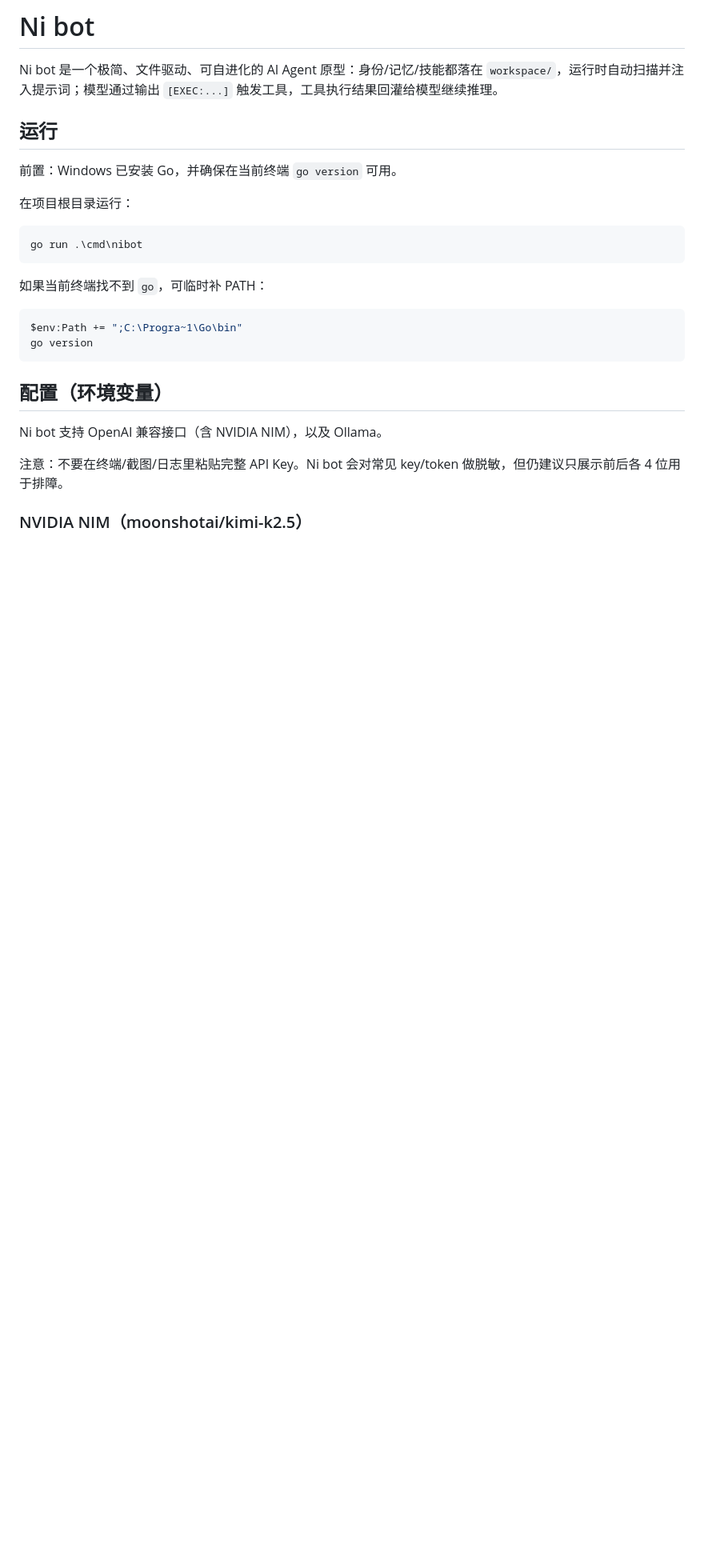
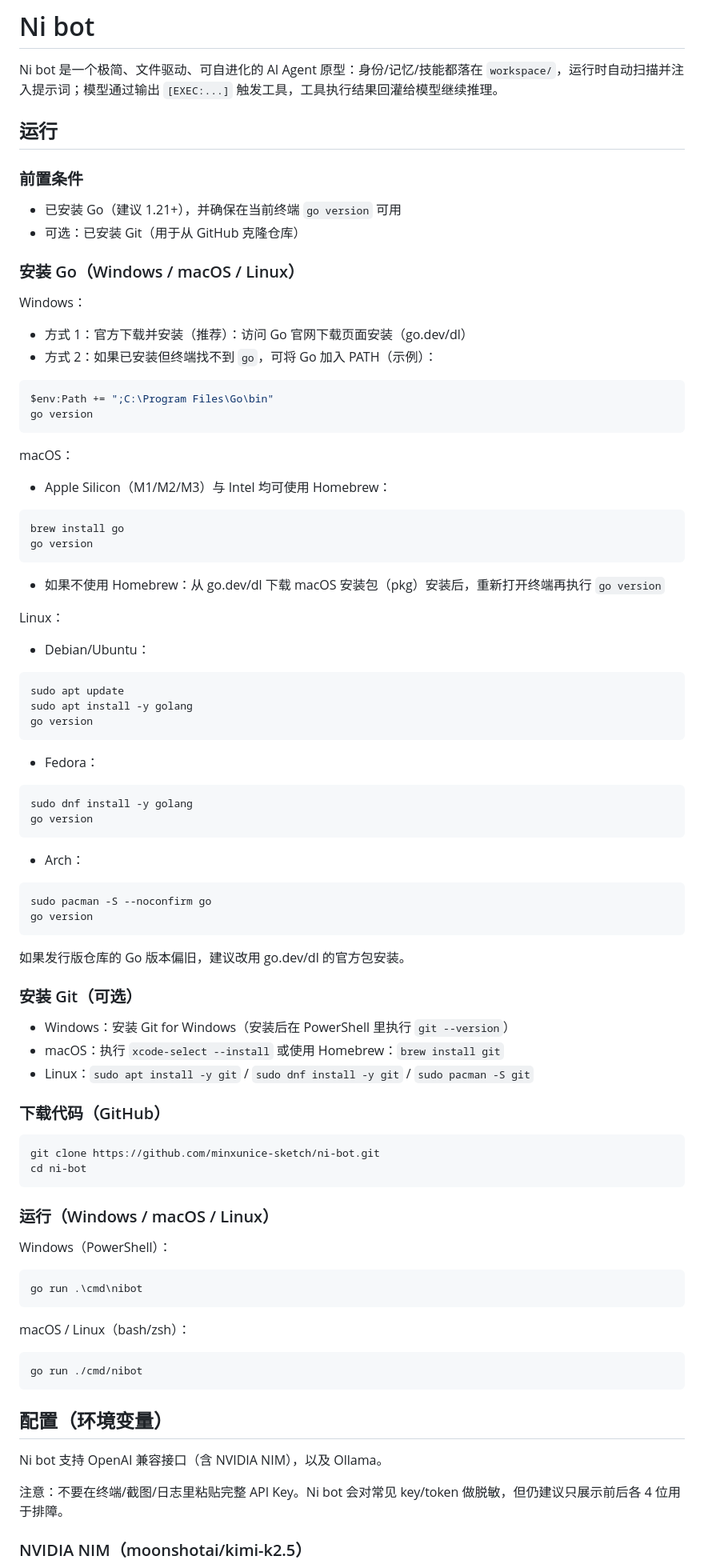
Before and after one commit to minxunice-sketch/ni-bot, a Markdown page: README.md, the part around one of its changes. Shown at 80% size. Rendered like a GitHub page; blank space fills up the shorter version.

Commit message:
docs: add cross-platform setup guide

````diff
--- a/README.md
+++ b/README.md
@@ -4,19 +4,85 @@ Ni bot 是一个极简、文件驱动、可自进化的 AI Agent 原型：身份
 
 ## 运行
 
-前置：Windows 已安装 Go，并确保在当前终端 `go version` 可用。
+### 前置条件
 
-在项目根目录运行：
+- 已安装 Go（建议 1.21+），并确保在当前终端 `go version` 可用
+- 可选：已安装 Git（用于从 GitHub 克隆仓库）
+
+### 安装 Go（Windows / macOS / Linux）
+
+Windows：
+
+- 方式 1：官方下载并安装（推荐）：访问 Go 官网下载页面安装（go.dev/dl）
+- 方式 2：如果已安装但终端找不到 `go`，可将 Go 加入 PATH（示例）：
+
+```powershell
+$env:Path += ";C:\Program Files\Go\bin"
+go version
+```
+
+macOS：
+
+- Apple Silicon（M1/M2/M3）与 Intel 均可使用 Homebrew：
+
+```bash
+brew install go
+go version
+```
+
+- 如果不使用 Homebrew：从 go.dev/dl 下载 macOS 安装包（pkg）安装后，重新打开终端再执行 `go version`
+
+Linux：
+
+- Debian/Ubuntu：
+
+```bash
+sudo apt update
+sudo apt install -y golang
+go version
+```
+
+- Fedora：
+
+```bash
+sudo dnf install -y golang
+go version
+```
+
+- Arch：
+
+```bash
+sudo pacman -S --noconfirm go
+go version
+```
+
+如果发行版仓库的 Go 版本偏旧，建议改用 go.dev/dl 的官方包安装。
+
+### 安装 Git（可选）
+
+- Windows：安装 Git for Windows（安装后在 PowerShell 里执行 `git --version`）
+- macOS：执行 `xcode-select --install` 或使用 Homebrew：`brew install git`
+- Linux：`sudo apt install -y git` / `sudo dnf install -y git` / `sudo pacman -S git`
+
+### 下载代码（GitHub）
+
+```bash
+git clone https://github.com/minxunice-sketch/ni-bot.git
+cd ni-bot
+```
+
+### 运行（Windows / macOS / Linux）
+
+Windows（PowerShell）：
 
 ```powershell
 go run .\cmd\nibot
 ```
 
-如果当前终端找不到 `go`，可临时补 PATH：
+macOS / Linux（bash/zsh）：
 
-```powershell
-$env:Path += ";C:\Progra~1\Go\bin"
-go version
+```bash
+go run ./cmd/nibot
 ```
 
 ## 配置（环境变量）
````
Also changed, not shown: other parts of README.md (+19 -1 lines).
